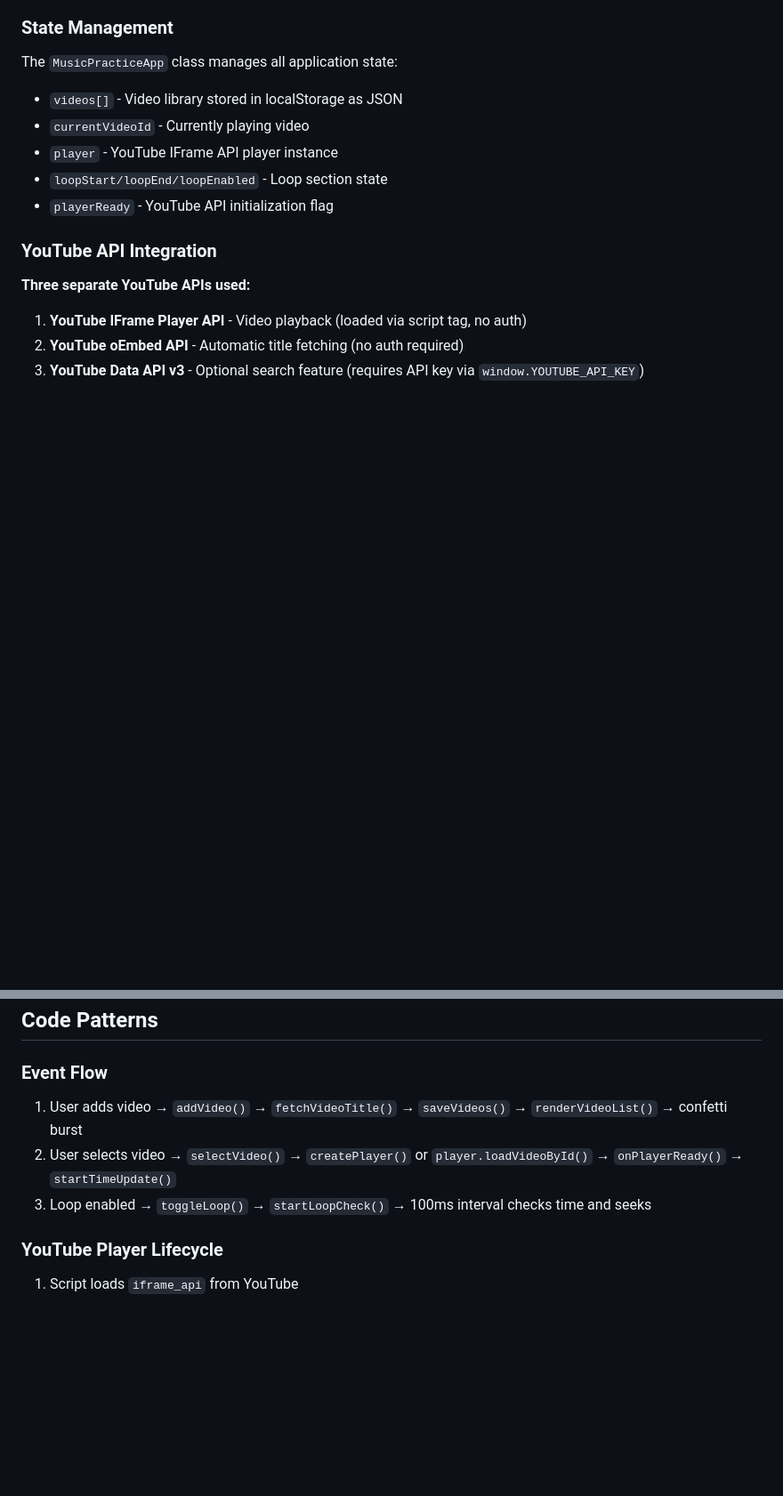
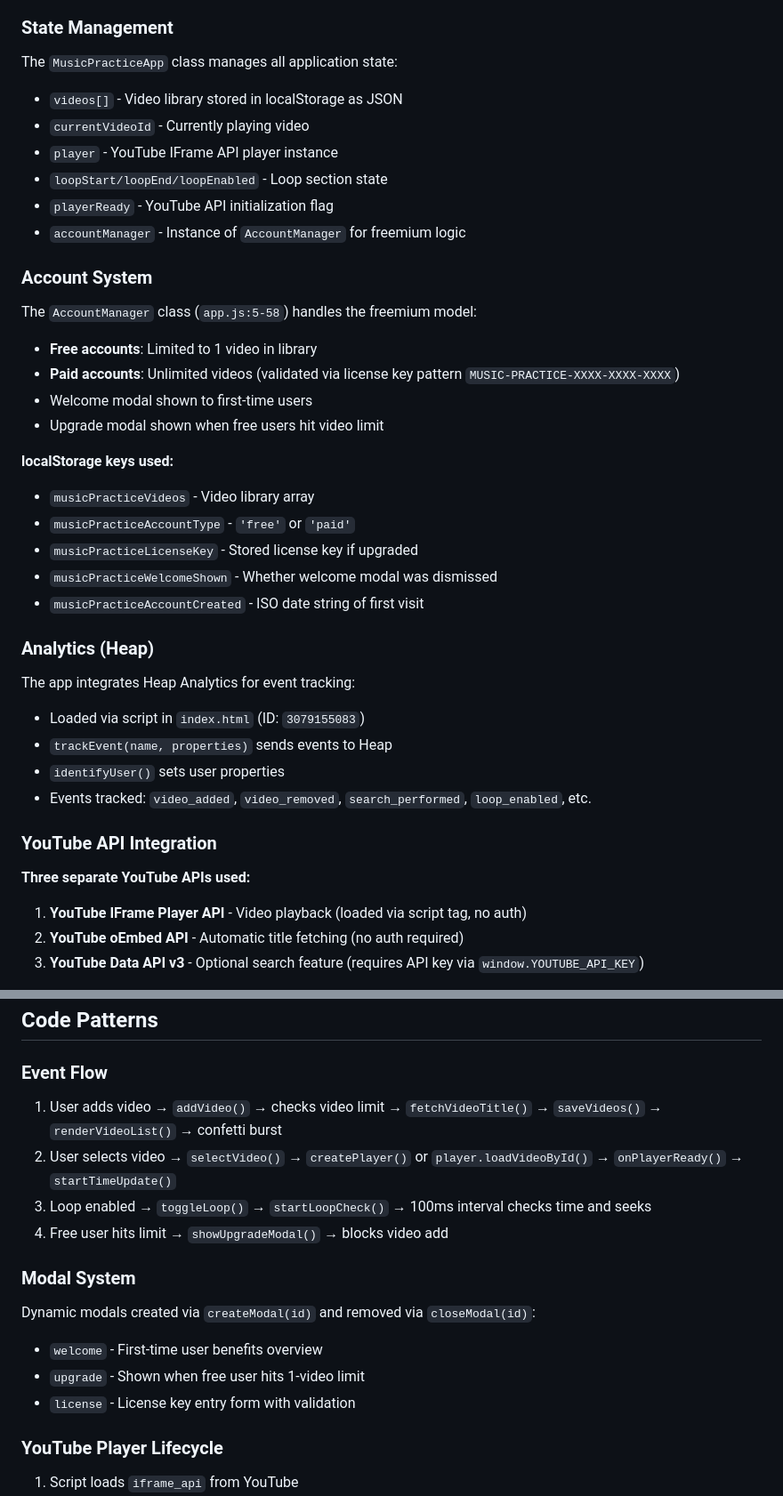
Before and after one commit to dancourse/Music-practice-slow, a Markdown page: CLAUDE.md, 2 parts joined by grey strips. Shown at 89% size. Rendered like a GitHub page; blank space fills up the shorter version.

Commit message:
Update CLAUDE.md with account system and analytics docs
Co-Authored-By: Claude Opus 4.5 <noreply@anthropic.com>

```diff
--- a/CLAUDE.md
+++ b/CLAUDE.md
@@ -24,6 +24,30 @@ The `MusicPracticeApp` class manages all application state:
 - `player` - YouTube IFrame API player instance
 - `loopStart/loopEnd/loopEnabled` - Loop section state
 - `playerReady` - YouTube API initialization flag
+- `accountManager` - Instance of `AccountManager` for freemium logic
+
+### Account System
+
+The `AccountManager` class (`app.js:5-58`) handles the freemium model:
+- **Free accounts**: Limited to 1 video in library
+- **Paid accounts**: Unlimited videos (validated via license key pattern `MUSIC-PRACTICE-XXXX-XXXX-XXXX`)
+- Welcome modal shown to first-time users
+- Upgrade modal shown when free users hit video limit
+
+**localStorage keys used:**
+- `musicPracticeVideos` - Video library array
+- `musicPracticeAccountType` - `'free'` or `'paid'`
+- `musicPracticeLicenseKey` - Stored license key if upgraded
+- `musicPracticeWelcomeShown` - Whether welcome modal was dismissed
+- `musicPracticeAccountCreated` - ISO date string of first visit
+
+### Analytics (Heap)
+
+The app integrates Heap Analytics for event tracking:
+- Loaded via script in `index.html` (ID: `3079155083`)
+- `trackEvent(name, properties)` sends events to Heap
+- `identifyUser()` sets user properties
+- Events tracked: `video_added`, `video_removed`, `search_performed`, `loop_enabled`, etc.
 
 ### YouTube API Integration
 
@@ -95,9 +119,17 @@ The app is configured for Netlify in `netlify.toml`:
 
 ### Event Flow
 
-1. User adds video → `addVideo()` → `fetchVideoTitle()` → `saveVideos()` → `renderVideoList()` → confetti burst
+1. User adds video → `addVideo()` → checks video limit → `fetchVideoTitle()` → `saveVideos()` → `renderVideoList()` → confetti burst
 2. User selects video → `selectVideo()` → `createPlayer()` or `player.loadVideoById()` → `onPlayerReady()` → `startTimeUpdate()`
 3. Loop enabled → `toggleLoop()` → `startLoopCheck()` → 100ms interval checks time and seeks
+4. Free user hits limit → `showUpgradeModal()` → blocks video add
+
+### Modal System
+
+Dynamic modals created via `createModal(id)` and removed via `closeModal(id)`:
+- `welcome` - First-time user benefits overview
+- `upgrade` - Shown when free user hits 1-video limit
+- `license` - License key entry form with validation
 
 ### YouTube Player Lifecycle
 
```
Also changed, not shown: other parts of CLAUDE.md (+8 -0 lines).
